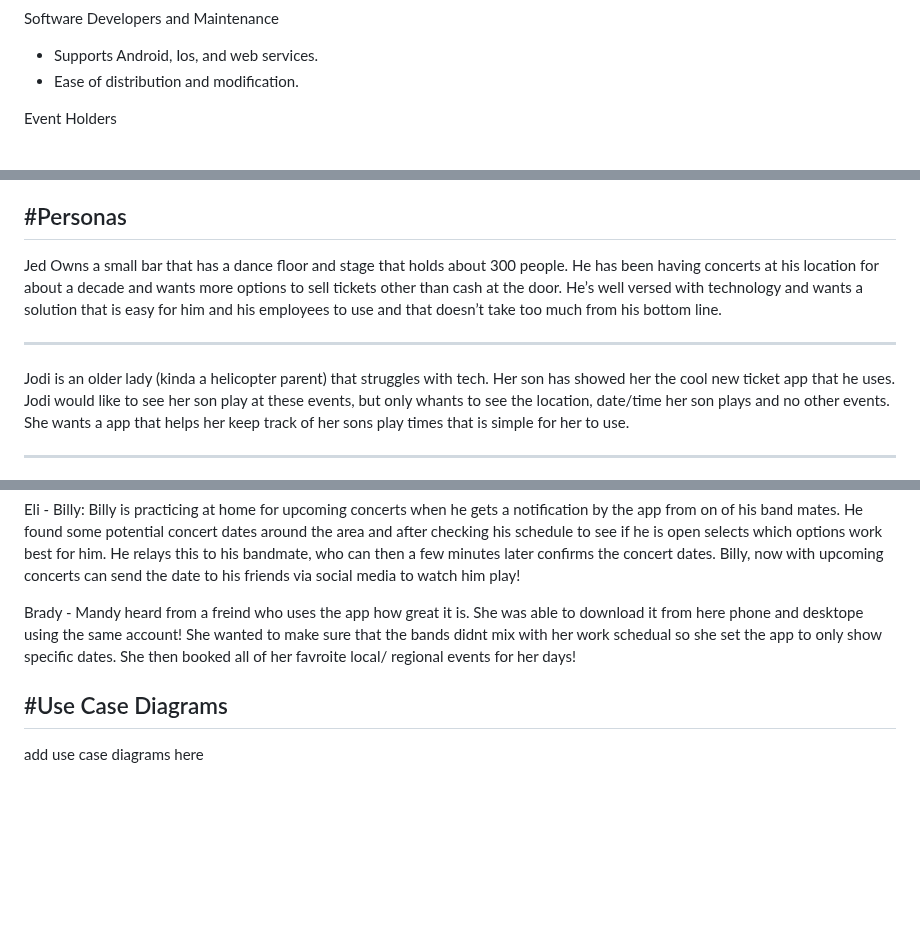
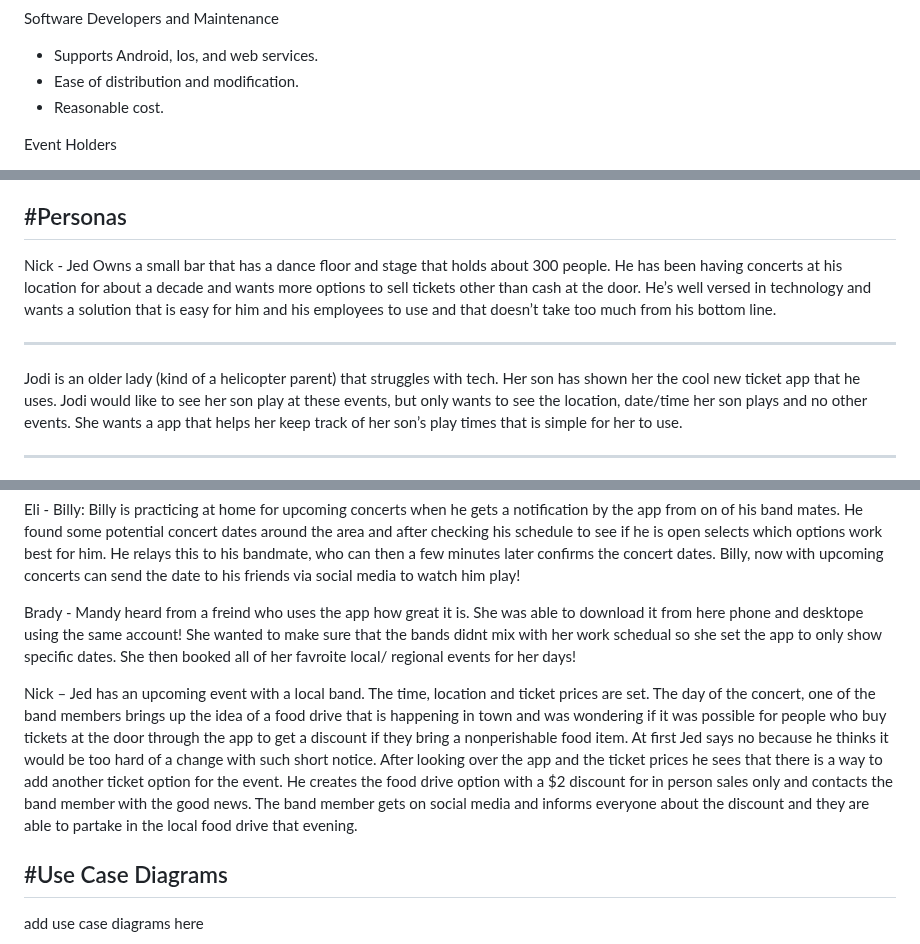
Before and after one commit to M-croHard/MacroHard, a Markdown page: README.md, 3 parts joined by grey strips. Rendered like a GitHub page; blank space fills up the shorter version.

Commit message:
Added user Scenario

```diff
--- a/README.md
+++ b/README.md
@@ -23,6 +23,7 @@ Our application will be delivered through a web page and mobile devices. The inf
 Software Developers and Maintenance
 * Supports Android, Ios, and web services.
 * Ease of distribution and modification.
+* Reasonable cost.
 
 
 Event Holders
@@ -39,10 +40,10 @@ Event Customers
 
 #Personas
 ---
-Jed Owns a small bar that has a dance floor and stage that holds about 300 people. He has been having concerts at his location for about a decade and wants more options to sell tickets other than cash at the door. He’s well versed with technology and wants a solution that is easy for him and his employees to use and that doesn’t take too much from his bottom line.
+Nick - Jed Owns a small bar that has a dance floor and stage that holds about 300 people. He has been having concerts at his location for about a decade and wants more options to sell tickets other than cash at the door. He’s well versed in technology and wants a solution that is easy for him and his employees to use and that doesn’t take too much from his bottom line.
 
 ---
-Jodi is an older lady (kinda a helicopter parent) that struggles with tech. Her son has showed her the cool new ticket app that he uses. Jodi would like to see her son play at these events, but only whants to see the location, date/time her son plays and no other events. She wants a app that helps her keep track of her sons play times that is simple for her to use.
+Jodi is an older lady (kind of a helicopter parent) that struggles with tech. Her son has shown her the cool new ticket app that he uses. Jodi would like to see her son play at these events, but only wants to see the location, date/time her son plays and no other events. She wants a app that helps her keep track of her son’s play times that is simple for her to use.
 
 ---
 Carl is a college music student who loves going to concerts, he frequents them weekly. While he doesn't mind using other ticket systems like ticket master, he's mad that they charge an arm and leg on random fees. He also likes more local concerts that currently the only way to get tickets is at the door with cash he'd love another way to get those tickets. Being a college student Carl lives off his phone using apps and the browser constantly.
@@ -61,6 +62,8 @@ Billy is practicing at home for upcoming concerts when he gets a notification by
 
 Brady - Mandy heard from a freind who uses the app how great it is. She was able to download it from here phone and desktope using the same account! She wanted to make sure that the bands didnt mix with her work schedual so she set the app to only show specific dates. She then booked all of her favroite local/ regional events for her days!
 
+Nick – Jed has an upcoming event with a local band. The time, location and ticket prices are set. The day of the concert, one of the band members brings up the idea of a food drive that is happening in town and was wondering if it was possible for people who buy tickets at the door through the app to get a discount if they bring a nonperishable food item. At first Jed says no because he thinks it would be too hard of a change with such short notice. After looking over the app and the ticket prices he sees that there is a way to add another ticket option for the event. He creates the food drive option with a $2 discount for in person sales only and contacts the band member with the good news. The band member gets on social media and informs everyone about the discount and they are able to partake in the local food drive that evening.
+
 #Use Case Diagrams
 ---
 add use case diagrams here
```
